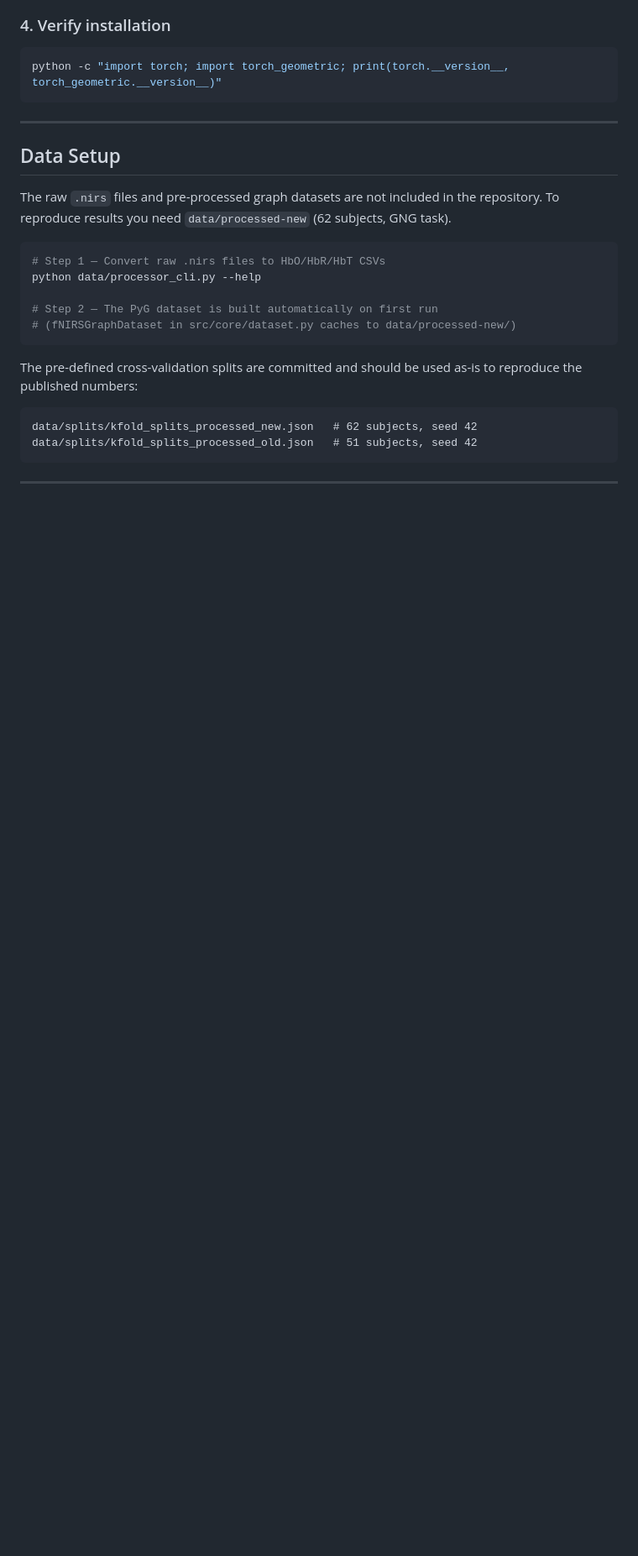
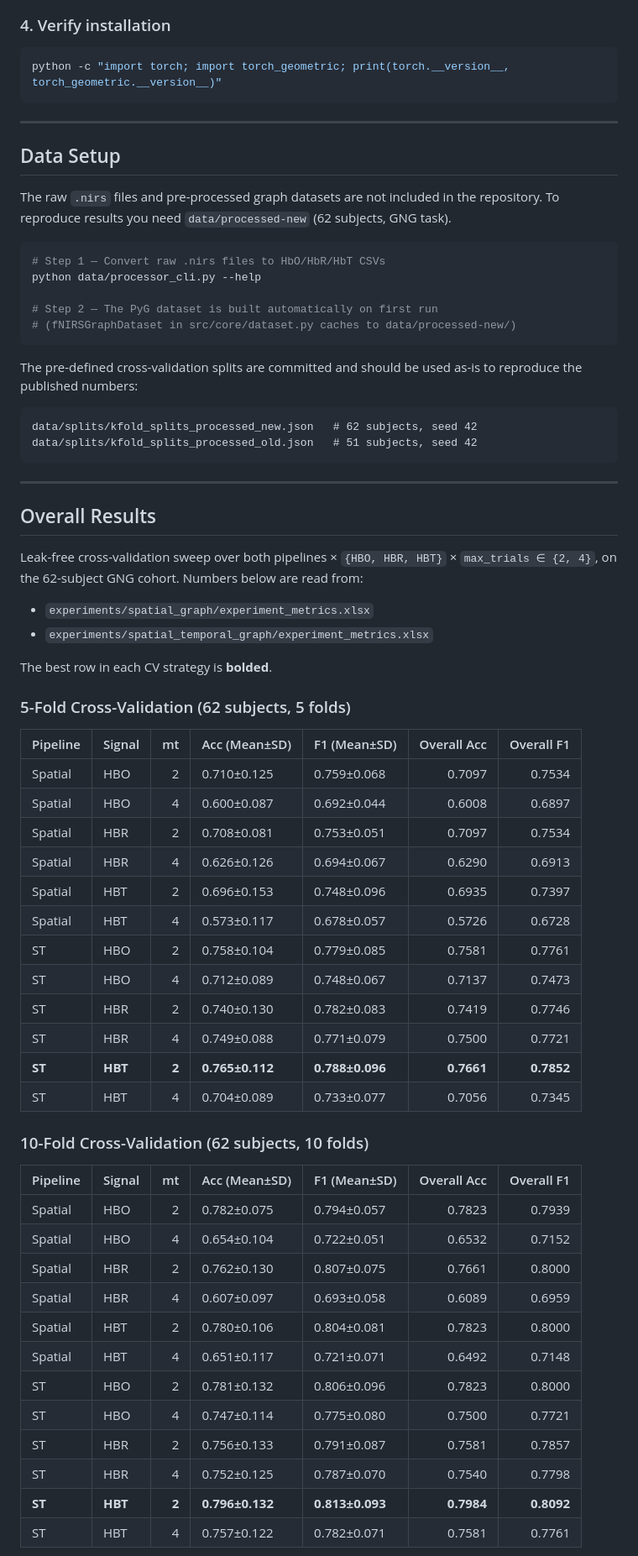
Before and after one commit to jeffrymahbuubi/fNIRS-Project-Graph-Base-Method, a Markdown page: README.md, the part around one of its changes. Shown at 84% size. GitHub-like rendering; blank space fills up the shorter version.

Commit message:
feat(readme): add overall results section with cross-validation metrics for both pipelines

```diff
--- a/README.md
+++ b/README.md
@@ -133,3 +133,46 @@ data/splits/kfold_splits_processed_old.json   # 51 subjects, seed 42
 
 ---
 
+## Overall Results
+
+Leak-free cross-validation sweep over both pipelines × `{HBO, HBR, HBT}` × `max_trials ∈ {2, 4}`, on the 62-subject GNG cohort. Numbers below are read from:
+
+- `experiments/spatial_graph/experiment_metrics.xlsx`
+- `experiments/spatial_temporal_graph/experiment_metrics.xlsx`
+
+The best row in each CV strategy is **bolded**.
+
+### 5-Fold Cross-Validation (62 subjects, 5 folds)
+
+| Pipeline | Signal | mt | Acc (Mean±SD) | F1 (Mean±SD) | Overall Acc | Overall F1 |
+|---|---|---:|---|---|---:|---:|
+| Spatial | HBO | 2 | 0.710±0.125 | 0.759±0.068 | 0.7097 | 0.7534 |
+| Spatial | HBO | 4 | 0.600±0.087 | 0.692±0.044 | 0.6008 | 0.6897 |
+| Spatial | HBR | 2 | 0.708±0.081 | 0.753±0.051 | 0.7097 | 0.7534 |
+| Spatial | HBR | 4 | 0.626±0.126 | 0.694±0.067 | 0.6290 | 0.6913 |
+| Spatial | HBT | 2 | 0.696±0.153 | 0.748±0.096 | 0.6935 | 0.7397 |
+| Spatial | HBT | 4 | 0.573±0.117 | 0.678±0.057 | 0.5726 | 0.6728 |
+| ST | HBO | 2 | 0.758±0.104 | 0.779±0.085 | 0.7581 | 0.7761 |
+| ST | HBO | 4 | 0.712±0.089 | 0.748±0.067 | 0.7137 | 0.7473 |
+| ST | HBR | 2 | 0.740±0.130 | 0.782±0.083 | 0.7419 | 0.7746 |
+| ST | HBR | 4 | 0.749±0.088 | 0.771±0.079 | 0.7500 | 0.7721 |
+| **ST** | **HBT** | **2** | **0.765±0.112** | **0.788±0.096** | **0.7661** | **0.7852** |
+| ST | HBT | 4 | 0.704±0.089 | 0.733±0.077 | 0.7056 | 0.7345 |
+
+### 10-Fold Cross-Validation (62 subjects, 10 folds)
+
+| Pipeline | Signal | mt | Acc (Mean±SD) | F1 (Mean±SD) | Overall Acc | Overall F1 |
+|---|---|---:|---|---|---:|---:|
+| Spatial | HBO | 2 | 0.782±0.075 | 0.794±0.057 | 0.7823 | 0.7939 |
+| Spatial | HBO | 4 | 0.654±0.104 | 0.722±0.051 | 0.6532 | 0.7152 |
+| Spatial | HBR | 2 | 0.762±0.130 | 0.807±0.075 | 0.7661 | 0.8000 |
+| Spatial | HBR | 4 | 0.607±0.097 | 0.693±0.058 | 0.6089 | 0.6959 |
+| Spatial | HBT | 2 | 0.780±0.106 | 0.804±0.081 | 0.7823 | 0.8000 |
+| Spatial | HBT | 4 | 0.651±0.117 | 0.721±0.071 | 0.6492 | 0.7148 |
+| ST | HBO | 2 | 0.781±0.132 | 0.806±0.096 | 0.7823 | 0.8000 |
+| ST | HBO | 4 | 0.747±0.114 | 0.775±0.080 | 0.7500 | 0.7721 |
+| ST | HBR | 2 | 0.756±0.133 | 0.791±0.087 | 0.7581 | 0.7857 |
+| ST | HBR | 4 | 0.752±0.125 | 0.787±0.070 | 0.7540 | 0.7798 |
+| **ST** | **HBT** | **2** | **0.796±0.132** | **0.813±0.093** | **0.7984** | **0.8092** |
+| ST | HBT | 4 | 0.757±0.122 | 0.782±0.071 | 0.7581 | 0.7761 |
+
```
Also changed, not shown: other parts of README.md (+29 -1 lines).
